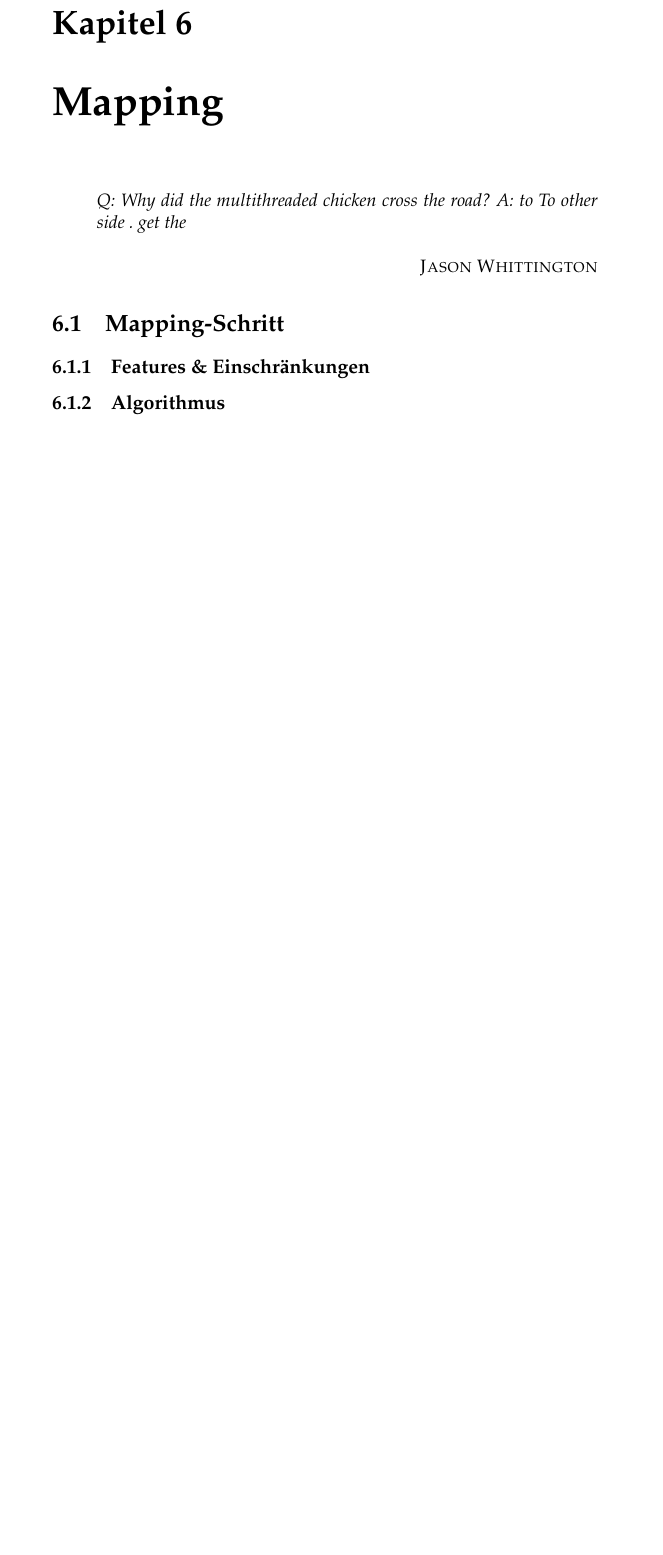
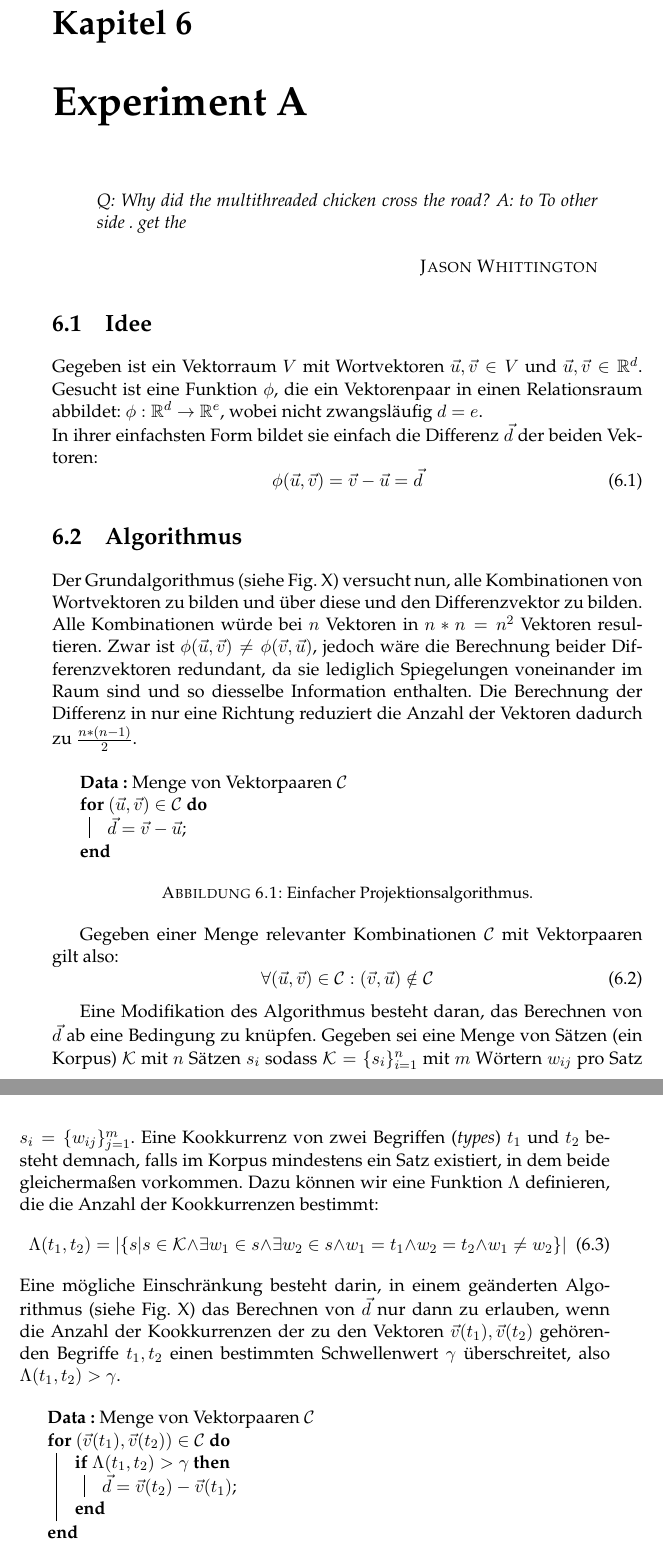
Before and after one commit to Kaleidophon/BARBarA, a LaTeX thesis (Thesis/main.tex, which reads Thesis/Chapters/Chapter6.tex): part of page 44 of 58 before the commit and two parts of pages 44 and 45 of 58 after it, the two joined at a grey line, cut so that both start at the same text, the shorter picture padded with empty space. Compiled offline with pdfLaTeX.

Commit message:
Added sections about original projection algorithm.

```diff
--- a/Thesis/Chapters/Chapter6.tex
+++ b/Thesis/Chapters/Chapter6.tex
@@ -1,6 +1,6 @@
 % Chapter 6
 
-\chapter{Mapping} % Main chapter title
+\chapter{Experiment A} % Main chapter title
 
 \label{Chapter6} % For referencing the chapter elsewhere, use \ref{Chapter1}
 
@@ -13,10 +13,59 @@ A: to To other side . get the
 \textsc{Jason Whittington}
 \end{itquote}
 
-\section{Mapping-Schritt}
+\section{Idee}
 
-  \subsection{Features \& Einschränkungen}
+Gegeben ist ein Vektorraum $V$ mit Wortvektoren $\vec{u}, \vec{v} \in V$ und $\vec{u},\vec{v}\in\mathbb{R}^d$.
+Gesucht ist eine Funktion $\phi$, die ein Vektorenpaar in einen Relationsraum abbildet: $\phi: \mathbb{R}^d \to \mathbb{R}^e$, wobei
+nicht zwangsläufig $d = e$.\\
+In ihrer einfachsten Form bildet sie einfach die Differenz $\vec{d}$ der beiden Vektoren:
+\begin{equation}
+  \phi(\vec{u}, \vec{v}) = \vec{v} - \vec{u} = \vec{d}
+\end{equation}
 
-  \subsection{Algorithmus}
+\section{Algorithmus}
 
-  \subsection{Parallelisierter Algorithmus}
+Der Grundalgorithmus (siehe Fig. X) versucht nun, alle Kombinationen von Wortvektoren zu bilden und über diese
+und den Differenzvektor zu bilden. Alle Kombinationen würde bei $n$ Vektoren in $n * n = n^2$ Vektoren resultieren.
+Zwar ist $\phi(\vec{u}, \vec{v}) \neq \phi(\vec{v}, \vec{u})$, jedoch wäre die Berechnung beider Differenzvektoren redundant,
+da sie lediglich Spiegelungen voneinander im Raum sind und so diesselbe Information enthalten. Die Berechnung
+der Differenz in nur eine Richtung reduziert die Anzahl der Vektoren dadurch zu $\frac{n * (n-1)}{2}$.
+
+\begin{figure}[h]
+  \centering
+  \begin{algorithm}[H]
+    \KwData{Menge von Vektorpaaren $\mathcal{C}$}
+    \For{$(\vec{u}, \vec{v}) \in \mathcal{C}$}{
+      $\vec{d} = \vec{v} - \vec{u}$;
+    }
+  \end{algorithm}
+  \caption[Einfacher Projektionsalgorithmus]{Einfacher Projektionsalgorithmus.}
+\end{figure}
+
+Gegeben einer Menge relevanter Kombinationen $\mathcal{C}$ mit Vektorpaaren gilt also:
+\begin{equation}
+  \forall (\vec{u}, \vec{v}) \in \mathcal{C}: (\vec{v}, \vec{u}) \notin \mathcal{C}
+\end{equation}
+
+Eine Modifikation des Algorithmus besteht daran, das Berechnen von $\vec{d}$ ab eine Bedingung zu knüpfen.
+Gegeben sei eine Menge von Sätzen (ein Korpus) $\mathcal{K}$ mit $n$ Sätzen $s_i$ sodass $\mathcal{K} = \{s_i\}_{i=1}^{n}$ mit
+$m$ Wörtern $w_{ij}$ pro Satz $s_i = \{w_{ij}\}_{j=1}^m$. Eine Kookkurrenz von zwei Begriffen (\emph{types}) $t_1$ und $t_2$
+besteht demnach, falls im Korpus mindestens ein Satz existiert, in dem beide gleichermaßen vorkommen. Dazu können wir
+eine Funktion $\Lambda$ definieren, die die Anzahl der Kookkurrenzen bestimmt:
+\begin{equation}
+  \Lambda(t_1, t_2) = |\{s | s\in\mathcal{K} \land \exists w_1\in s \land \exists w_2\in s \land w_1 = t_1 \land w_2 = t_2 \land w_1 \neq w_2\}|
+\end{equation}
+Eine mögliche Einschränkung besteht darin, in einem geänderten Algorithmus (siehe Fig. X) das Berechnen von $\vec{d}$ nur
+dann zu erlauben, wenn die Anzahl der Kookkurrenzen der zu den Vektoren $\vec{v}(t_1), \vec{v}(t_2)$ gehörenden Begriffe $t_1, t_2$
+einen bestimmten Schwellenwert $\gamma$ überschreitet, also $\Lambda(t_1, t_2) > \gamma$.
+
+\begin{figure}[h]
+  \centering
+  \begin{algorithm}[H]
+    \KwData{Menge von Vektorpaaren $\mathcal{C}$}
+    \For{$(\vec{v}(t_1), \vec{v}(t_2)) \in \mathcal{C}$}{
+      \If{$\Lambda(t_1, t_2) > \gamma$}{
+        $\vec{d} = \vec{v}(t_2) - \vec{v}(t_1)$;
+      }
+    }
+  \end{algorithm}
--- a/Thesis/main.tex
+++ b/Thesis/main.tex
@@ -43,6 +43,7 @@ headsepline, % Uncomment to get a line under the header
 \usepackage{amssymb}
 \usepackage{palatino} % Use the Palatino font by default
 \usepackage{lscape}
+\usepackage[]{algorithm2e}
 
 \usepackage[backend=bibtex,style=authoryear,natbib=true]{biblatex} % Use the bibtex backend with the authoryear citation style (which resembles APA)
 
```
Also changed, not shown: Thesis/Chapters/Chapter5.tex (+5 -5 lines), Thesis/main.pdf, Thesis/Chapters/Chapter6.tex (6 more changed lines), 3 other files.
